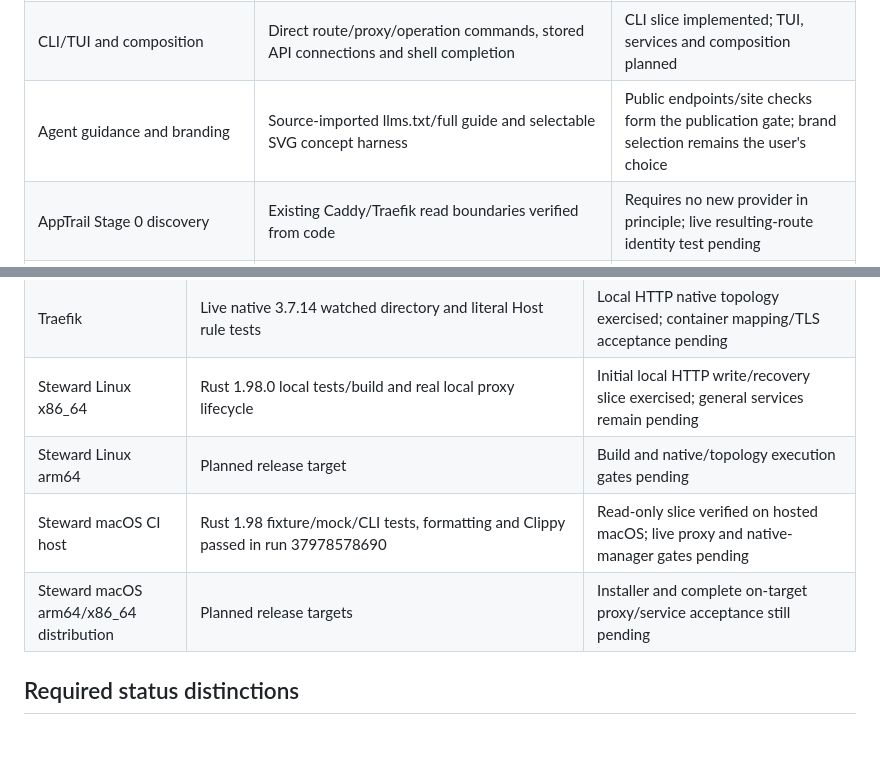
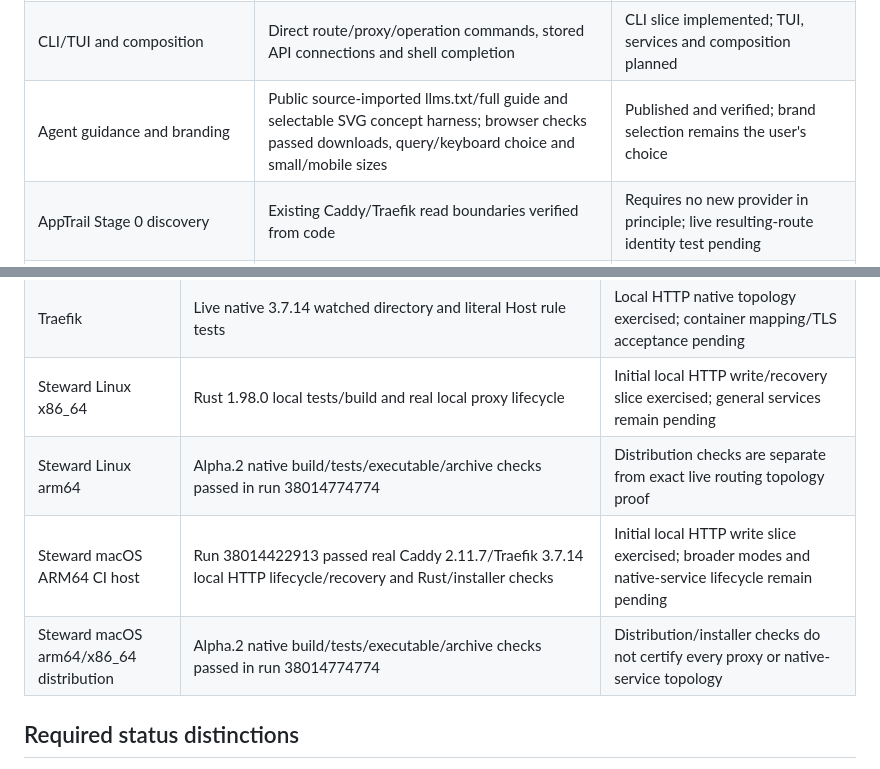
Before and after one commit to samishal1998/steward, a Markdown page: docs/CAPABILITIES.md, 2 parts joined by grey strips. Rendered like a GitHub page; blank space fills up the shorter version.

```diff
--- a/docs/CAPABILITIES.md
+++ b/docs/CAPABILITIES.md
@@ -33,7 +33,7 @@ See [transfer](APPTRAIL_TECHNICAL_TRANSFER.md),
 | macOS general native services | Fixed AppTrail LaunchAgent code and skip-capable smoke script | Planned later launchd support; native logs unavailable in audit, no execution claim |
 | Independent service-only operation | CLI test invokes unavailable service path with deliberately invalid config | Placeholder initializes no proxy/Docker; general service capability remains planned |
 | CLI/TUI and composition | Direct route/proxy/operation commands, stored API connections and shell completion | CLI slice implemented; TUI, services and composition planned |
-| Agent guidance and branding | Source-imported llms.txt/full guide and selectable SVG concept harness | Public endpoints/site checks form the publication gate; brand selection remains the user's choice |
+| Agent guidance and branding | Public source-imported llms.txt/full guide and selectable SVG concept harness; browser checks passed downloads, query/keyboard choice and small/mobile sizes | Published and verified; brand selection remains the user's choice |
 | AppTrail Stage 0 discovery | Existing Caddy/Traefik read boundaries verified from code | Requires no new provider in principle; live resulting-route identity test pending |
 | AppTrail versioned export/import/control | No file-inventory provider or service-control endpoint at baseline | Later new code/contracts; no shared DB/credentials |
 | Nginx/additional native/platform adapters | Later product scope | Deferred; Apache excluded; Windows later |
@@ -49,9 +49,9 @@ See [transfer](APPTRAIL_TECHNICAL_TRANSFER.md),
 | caddy-docker-proxy | v2.13.1 pinned upstream source | Source inspection, not live activation compatibility |
 | Traefik | Live native 3.7.14 watched directory and literal Host rule tests | Local HTTP native topology exercised; container mapping/TLS acceptance pending |
 | Steward Linux x86_64 | Rust 1.98.0 local tests/build and real local proxy lifecycle | Initial local HTTP write/recovery slice exercised; general services remain pending |
-| Steward Linux arm64 | Planned release target | Build and native/topology execution gates pending |
-| Steward macOS CI host | Rust 1.98 fixture/mock/CLI tests, formatting and Clippy passed in run 37978578690 | Read-only slice verified on hosted macOS; live proxy and native-manager gates pending |
-| Steward macOS arm64/x86_64 distribution | Planned release targets | Installer and complete on-target proxy/service acceptance still pending |
+| Steward Linux arm64 | Alpha.2 native build/tests/executable/archive checks passed in run 38014774774 | Distribution checks are separate from exact live routing topology proof |
+| Steward macOS ARM64 CI host | Run 38014422913 passed real Caddy 2.11.7/Traefik 3.7.14 local HTTP lifecycle/recovery and Rust/installer checks | Initial local HTTP write slice exercised; broader modes and native-service lifecycle remain pending |
+| Steward macOS arm64/x86_64 distribution | Alpha.2 native build/tests/executable/archive checks passed in run 38014774774 | Distribution/installer checks do not certify every proxy or native-service topology |
 
 ## Required status distinctions
 
```
Also changed, not shown: docs/PROGRESS.md (+50 -1 lines).
